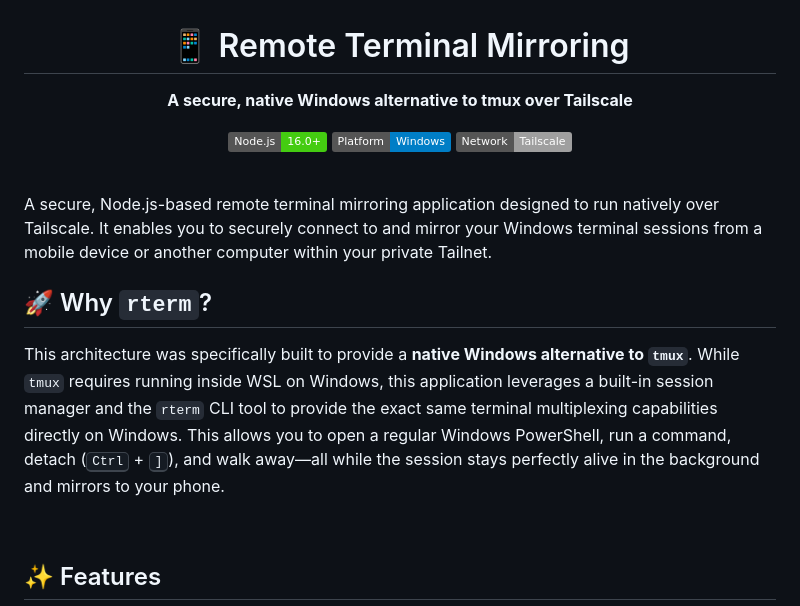
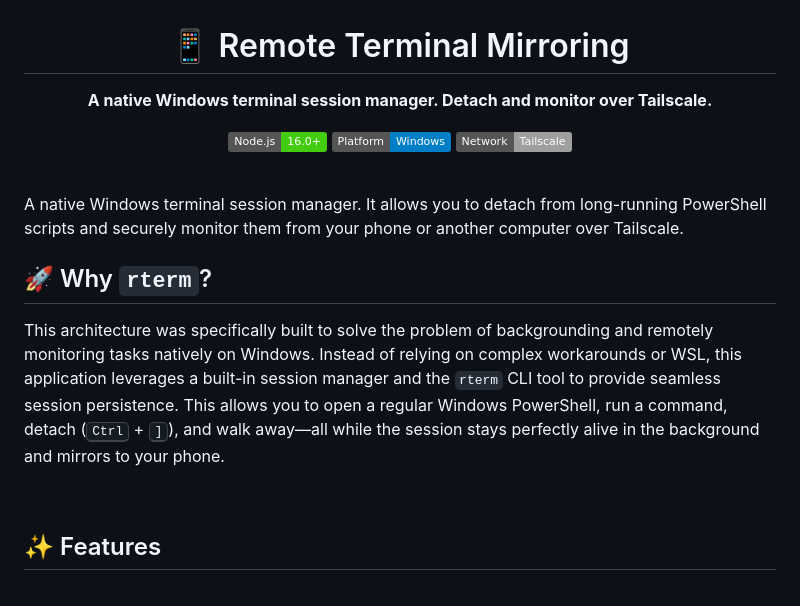
Before and after one commit to Vali-Hameed/Remote-Terminal, a Markdown page: README.md, the part around the change. Rendered like a GitHub page; badges without logos.

```diff
--- a/README.md
+++ b/README.md
@@ -1,6 +1,6 @@
 <div align="center">
   <h1>📱 Remote Terminal Mirroring</h1>
-  <p><b>A secure, native Windows alternative to tmux over Tailscale</b></p>
+  <p><b>A native Windows terminal session manager. Detach and monitor over Tailscale.</b></p>
 
   [![Node.js](https://img.shields.io/badge/Node.js-16.0%2B-success.svg)](https://nodejs.org/)
   [![Platform](https://img.shields.io/badge/Platform-Windows-blue.svg)](https://microsoft.com/windows)
@@ -9,10 +9,10 @@
 
 <br>
 
-A secure, Node.js-based remote terminal mirroring application designed to run natively over Tailscale. It enables you to securely connect to and mirror your Windows terminal sessions from a mobile device or another computer within your private Tailnet.
+A native Windows terminal session manager. It allows you to detach from long-running PowerShell scripts and securely monitor them from your phone or another computer over Tailscale.
 
 ## 🚀 Why `rterm`?
-This architecture was specifically built to provide a **native Windows alternative to `tmux`**. While `tmux` requires running inside WSL on Windows, this application leverages a built-in session manager and the `rterm` CLI tool to provide the exact same terminal multiplexing capabilities directly on Windows. This allows you to open a regular Windows PowerShell, run a command, detach (<kbd>Ctrl</kbd> + <kbd>]</kbd>), and walk away—all while the session stays perfectly alive in the background and mirrors to your phone.
+This architecture was specifically built to solve the problem of backgrounding and remotely monitoring tasks natively on Windows. Instead of relying on complex workarounds or WSL, this application leverages a built-in session manager and the `rterm` CLI tool to provide seamless session persistence. This allows you to open a regular Windows PowerShell, run a command, detach (<kbd>Ctrl</kbd> + <kbd>]</kbd>), and walk away—all while the session stays perfectly alive in the background and mirrors to your phone.
 
 <br>
 
```
